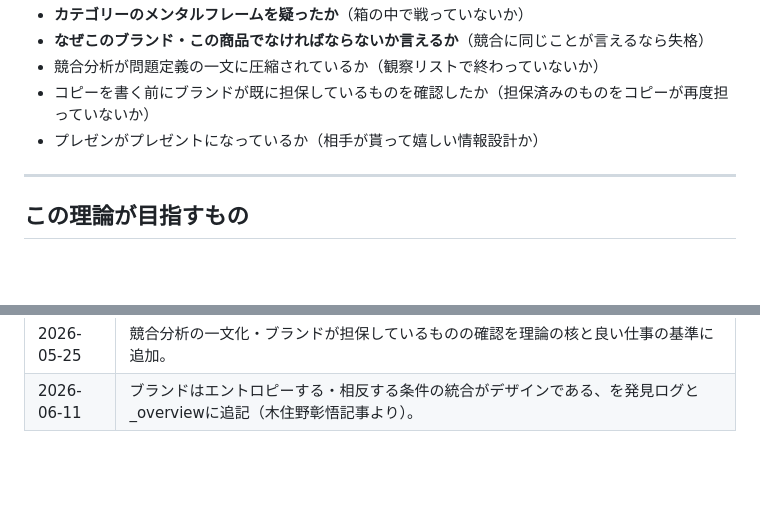
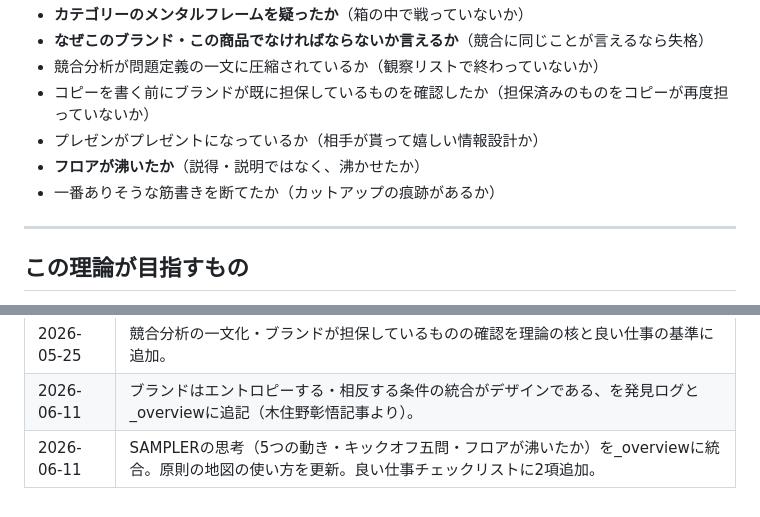
Before and after one commit to bufeks/Agent-Teams, a Markdown page: knowledge/宮崎太郎のクリエイティブ論/_overview.md, 2 parts joined by grey strips. GitHub-like rendering; blank space fills up the shorter version.

```diff
--- a/knowledge/宮崎太郎のクリエイティブ論/_overview.md
+++ b/knowledge/宮崎太郎のクリエイティブ論/_overview.md
@@ -97,6 +116,8 @@ AIに絶対にできないのは「ゴール設定の意志」——何を目指
 - 競合分析が問題定義の一文に圧縮されているか（観察リストで終わっていないか）
 - コピーを書く前にブランドが既に担保しているものを確認したか（担保済みのものをコピーが再度担っていないか）
 - プレゼンがプレゼントになっているか（相手が貰って嬉しい情報設計か）
+- **フロアが沸いたか**（説得・説明ではなく、沸かせたか）
+- 一番ありそうな筋書きを断てたか（カットアップの痕跡があるか）
 
 ---
 
@@ -173,3 +196,4 @@ AIに絶対にできないのは「ゴール設定の意志」——何を目指
 | 2026-05-25 | adidas Cool Pack案件の比較分析より。原則18（感じられる価値）を追加。_overview・CLAUDE.md・発見ログを更新。 |
 | 2026-05-25 | 競合分析の一文化・ブランドが担保しているものの確認を理論の核と良い仕事の基準に追加。 |
 | 2026-06-11 | ブランドはエントロピーする・相反する条件の統合がデザインである、を発見ログと_overviewに追記（木住野彰悟記事より）。 |
+| 2026-06-11 | SAMPLERの思考（5つの動き・キックオフ五問・フロアが沸いたか）を_overviewに統合。原則の地図の使い方を更新。良い仕事チェックリストに2項追加。 |
```
Also changed, not shown: other parts of knowledge/宮崎太郎のクリエイティブ論/_overview.md (+27 -6 lines).
